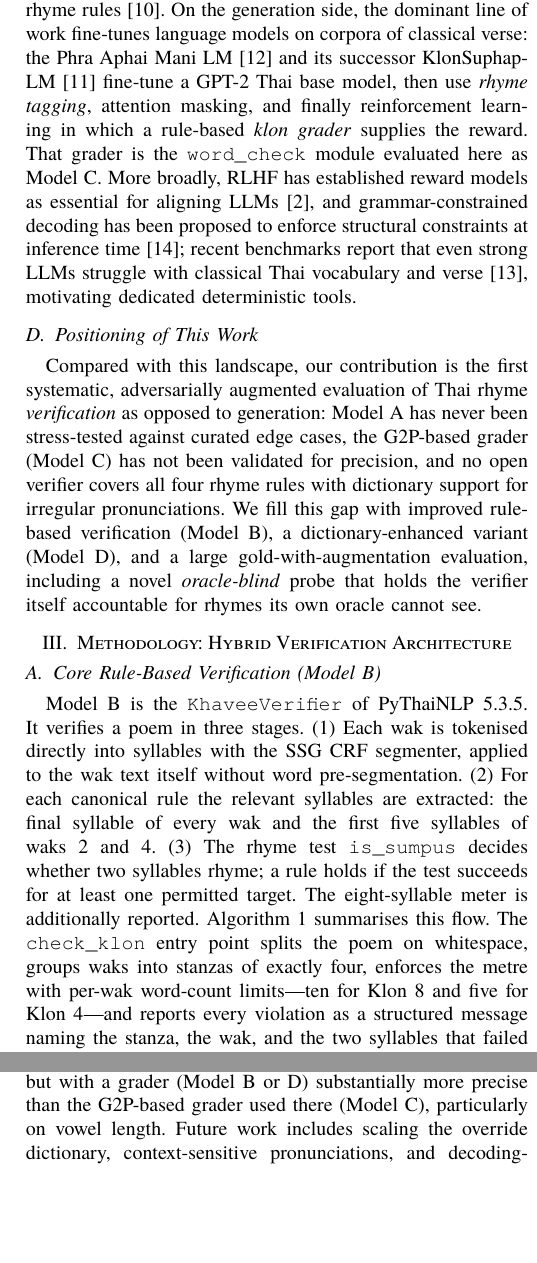
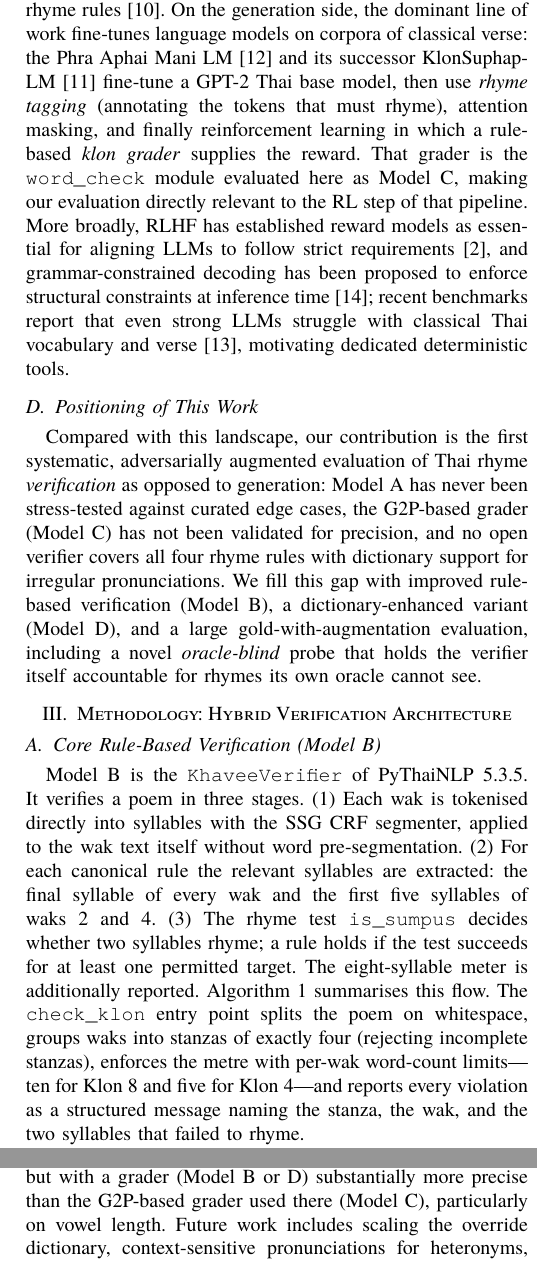
Before and after one commit to Warit-Yuv/llm-Thai-poem-writer, a LaTeX paper (Paper/Latex_Paper/iSAI-Klon-Checker.tex): two parts of the columns of pages 3 and 6 of 6, joined at a grey line, cut so that both start at the same text, the shorter picture padded with empty space. The pictures show the PDF file Paper/Latex_Paper/iSAI-Klon-Checker.pdf that the author committed with the source.

Commit message:
paper: recover ~10 more lines of trimmed content
- restore related-work detail (rhyme tagging annotation, RL-pipeline
  relevance, strict-requirements phrasing)
- restore full rhyme-rule wording (must rhyme, obligatory/permissible)
- restore operator descriptions (trivial, systematic C9 trap, dominant mix)
- restore heteronym pronunciation and constrained-sampling future work
- restore 'rejecting incomplete stanzas' in check_klon flow
- stays exactly 6 pages under XeLaTeX

```diff
--- a/Paper/Latex_Paper/iSAI-Klon-Checker.tex
+++ b/Paper/Latex_Paper/iSAI-Klon-Checker.tex
@@ -327,12 +327,14 @@ alliteration using internal-rhyme rules~\cite{suksanguan2021}. On the
 generation side, the dominant line of work fine-tunes language models on
 corpora of classical verse: the Phra Aphai Mani LM~\cite{phraaphai} and its
 successor KlonSuphap-LM~\cite{klonsuphap} fine-tune a GPT-2 Thai base
-model, then use \emph{rhyme tagging}, attention masking, and finally
-reinforcement learning in which a rule-based \emph{klon grader} supplies
-the reward. That grader is the \texttt{word\_check} module evaluated here
-as Model~C. More broadly, RLHF has established reward models as essential
-for aligning LLMs~\cite{ouyang2022}, and grammar-constrained decoding has
-been proposed to enforce structural constraints at inference
+model, then use \emph{rhyme tagging} (annotating the tokens that must
+rhyme), attention masking, and finally reinforcement learning in which a
+rule-based \emph{klon grader} supplies the reward. That grader is the
+\texttt{word\_check} module evaluated here as Model~C, making our
+evaluation directly relevant to the RL step of that pipeline. More
+broadly, RLHF has established reward models as essential for aligning LLMs
+to follow strict requirements~\cite{ouyang2022}, and grammar-constrained
+decoding has been proposed to enforce structural constraints at inference
 time~\cite{geng2023}; recent benchmarks report that even strong LLMs
 struggle with classical Thai vocabulary and verse~\cite{triyason2026},
 motivating dedicated deterministic tools.
@@ -364,8 +366,8 @@ syllables rhyme; a rule holds if the test succeeds for at least one
 permitted target. The eight-syllable meter is additionally reported.
 Algorithm~\ref{alg:klon} summarises this flow. The \texttt{check\_klon}
 entry point splits the poem on whitespace, groups waks into stanzas of
-exactly four, enforces the metre with per-wak word-count limits---ten for
-Klon~8 and five for Klon~4---and reports every violation as a structured
+exactly four (rejecting incomplete stanzas), enforces the metre with
+per-wak word-count limits---ten for Klon~8 and five for Klon~4---and reports every violation as a structured
 message naming the stanza, the wak, and the two syllables that failed to
 rhyme.
 
@@ -745,8 +748,9 @@ learned reward model. This mirrors the RL step of the KlonSuphap-LM
 pipeline~\cite{klonsuphap}, but with a grader (Model~B or~D)
 substantially more precise than the G2P-based grader used there (Model~C),
 particularly on vowel length. Future work includes scaling the override
-dictionary, context-sensitive pronunciations, and decoding-time
-constrained sampling~\cite{geng2023}.
+dictionary, context-sensitive pronunciations for heteronyms, and
+integrating the verifier into decoding-time constrained
+sampling~\cite{geng2023}.
 
 \section{Conclusion}
 
```
Also changed, not shown: Paper/Latex_Paper/iSAI-Klon-Checker.pdf, Paper/Latex_Paper/iSAI-Klon-Checker.tex (25 more changed lines).
